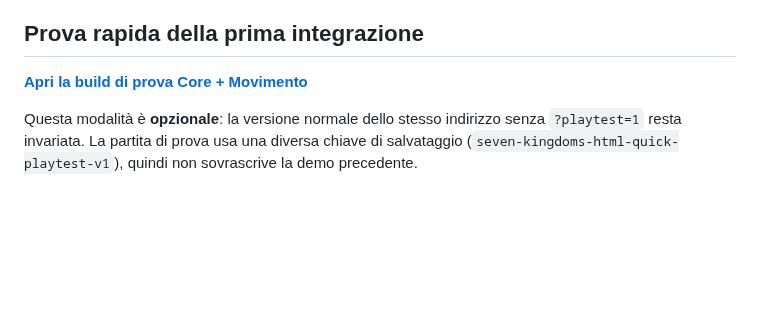
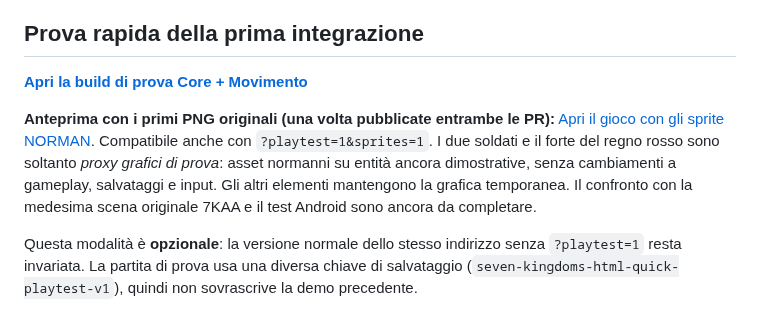
Before and after one commit to CzekUns/Rtsmobile, a Markdown page: seven-kingdoms-html/README.md, the part around the change. GitHub-like rendering; blank space fills up the shorter version.

Commit message:
docs(7k-integration): link opt-in sprite preview and scope

```diff
--- a/seven-kingdoms-html/README.md
+++ b/seven-kingdoms-html/README.md
@@ -5,6 +5,8 @@
 ## Prova rapida della prima integrazione
 
 **[Apri la build di prova Core + Movimento](https://czekuns.github.io/Rtsmobile/seven-kingdoms-html/?playtest=1)**
+
+**Anteprima con i primi PNG originali (una volta pubblicate entrambe le PR):** [Apri il gioco con gli sprite NORMAN](https://czekuns.github.io/Rtsmobile/seven-kingdoms-html/?sprites=1). Compatibile anche con `?playtest=1&sprites=1`. I due soldati e il forte del regno rosso sono soltanto *proxy grafici di prova*: asset normanni su entità ancora dimostrative, senza cambiamenti a gameplay, salvataggi e input. Gli altri elementi mantengono la grafica temporanea. Il confronto con la medesima scena originale 7KAA e il test Android sono ancora da completare.
 
 Questa modalità è **opzionale**: la versione normale dello stesso indirizzo senza `?playtest=1` resta invariata. La partita di prova usa una diversa chiave di salvataggio (`seven-kingdoms-html-quick-playtest-v1`), quindi non sovrascrive la demo precedente.
 
```
